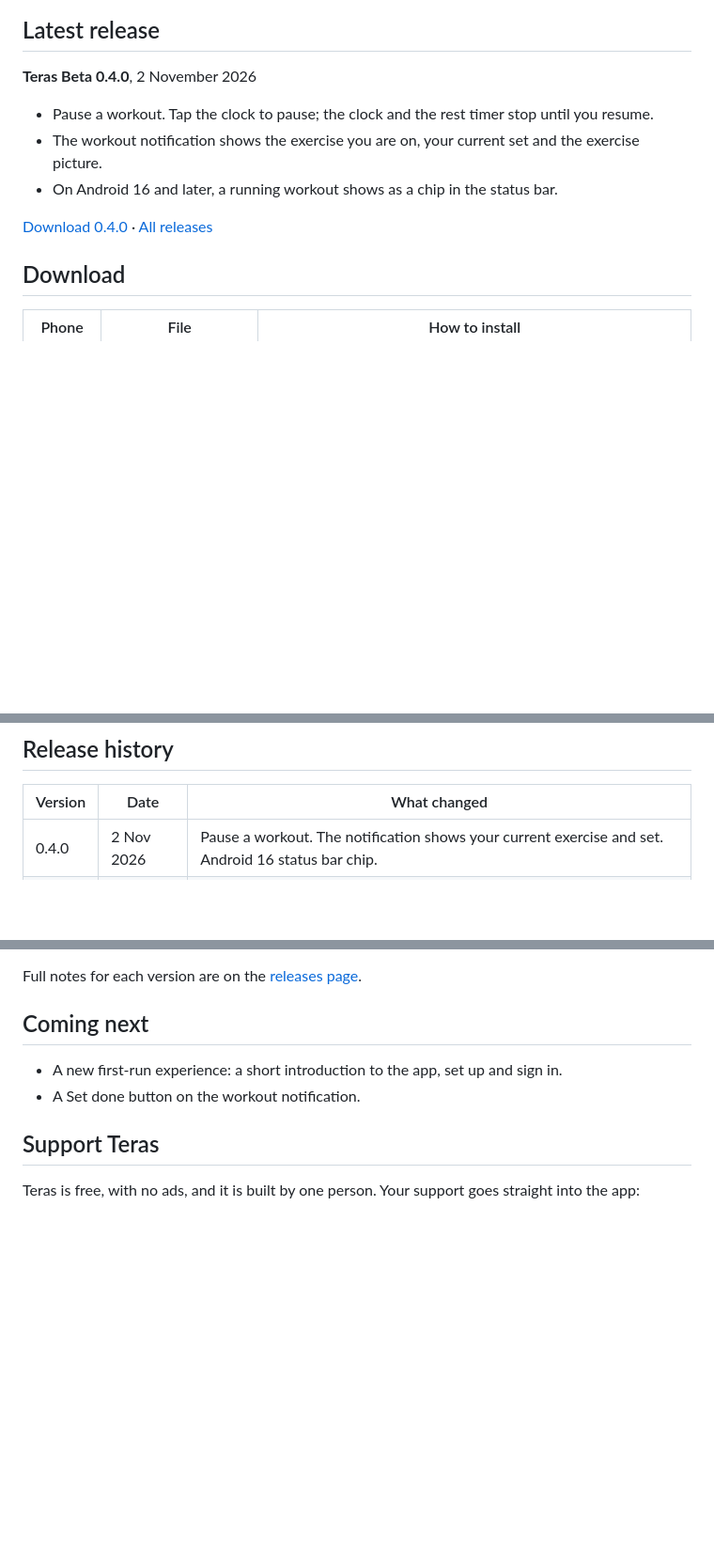
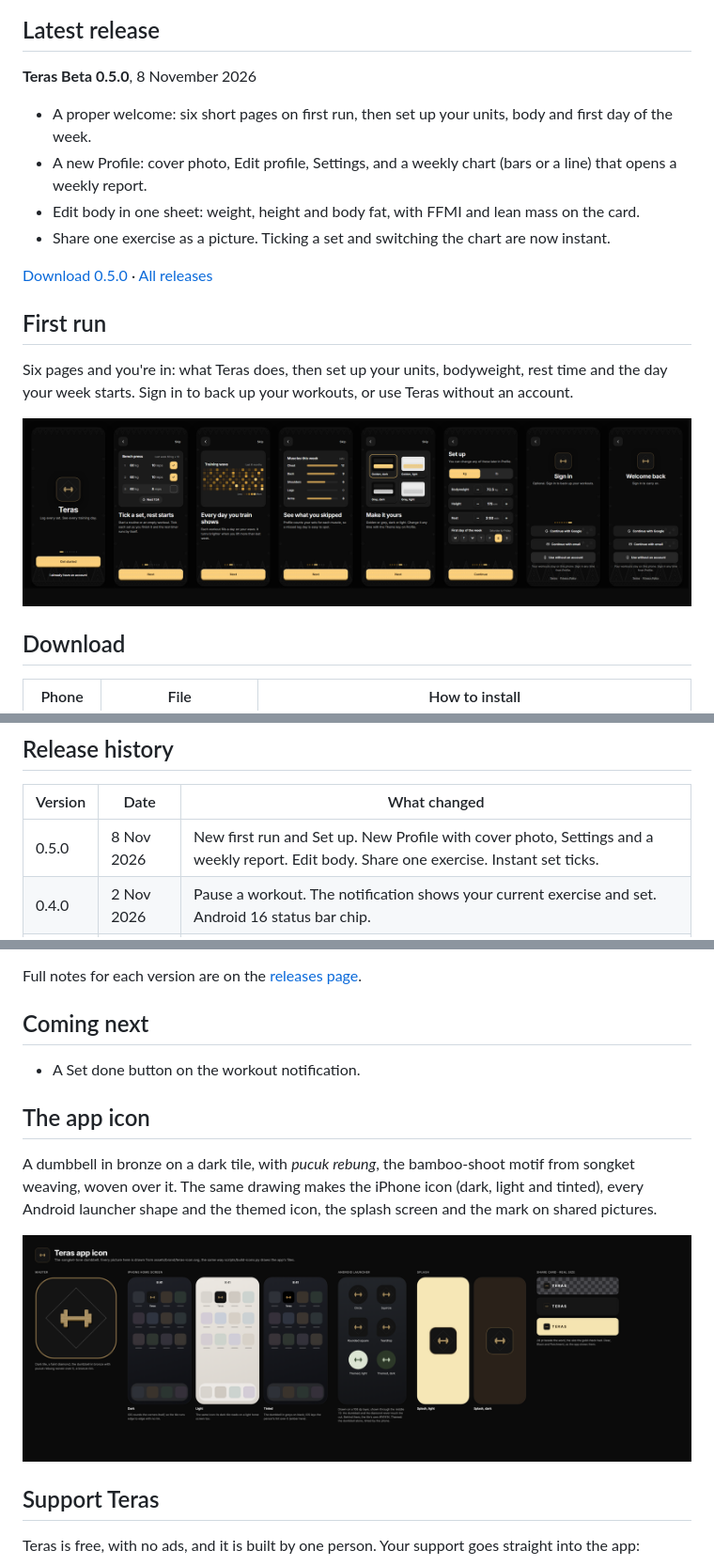
Before and after one commit to faiz03-glicth/teras-releases, a Markdown page: README.md, 3 parts joined by grey strips. Shown at 94% size. Drawn GitHub-style; pictures changed too: screens/app-icon-design.png (added), screens/onboarding-flow.png (added); blank space fills up the shorter version.

Commit message:
Teras Beta 0.5.0, the first-run pages and the app icon

```diff
--- a/README.md
+++ b/README.md
@@ -22,13 +22,22 @@
 
 ## Latest release
 
-**Teras Beta 0.4.0**, 2 November 2026
+**Teras Beta 0.5.0**, 8 November 2026
 
-- Pause a workout. Tap the clock to pause; the clock and the rest timer stop until you resume.
-- The workout notification shows the exercise you are on, your current set and the exercise picture.
-- On Android 16 and later, a running workout shows as a chip in the status bar.
+- A proper welcome: six short pages on first run, then set up your units, body and first day of the week.
+- A new Profile: cover photo, Edit profile, Settings, and a weekly chart (bars or a line) that opens a weekly report.
+- Edit body in one sheet: weight, height and body fat, with FFMI and lean mass on the card.
+- Share one exercise as a picture. Ticking a set and switching the chart are now instant.
 
-[Download 0.4.0](https://github.com/faiz03-glicth/teras-releases/releases/latest) · [All releases](https://github.com/faiz03-glicth/teras-releases/releases)
+[Download 0.5.0](https://github.com/faiz03-glicth/teras-releases/releases/latest) · [All releases](https://github.com/faiz03-glicth/teras-releases/releases)
+
+## First run
+
+Six pages and you're in: what Teras does, then set up your units, bodyweight, rest time and the day your week starts. Sign in to back up your workouts, or use Teras without an account.
+
+<p align="center">
+  <img src="screens/onboarding-flow.png" width="100%" alt="The onboarding flow: Welcome, four tour cards, Set up, Sign in and Welcome back">
+</p>
 
 ## Download
 
@@ -91,6 +100,7 @@ Updating keeps your data. Install the new version over the old one.
 
 | Version | Date | What changed |
 |---|---|---|
+| 0.5.0 | 8 Nov 2026 | New first run and Set up. New Profile with cover photo, Settings and a weekly report. Edit body. Share one exercise. Instant set ticks. |
 | 0.4.0 | 2 Nov 2026 | Pause a workout. The notification shows your current exercise and set. Android 16 status bar chip. |
 | 0.3.0 | 2 Nov 2026 | Exercise demos: a picture for every exercise, with an animation you can play. Version number on Profile. |
 | 0.2.0 | 1 Nov 2026 | Workout in the notification bar and on the iPhone Lock Screen. Rest alarm. First-run tour. |
@@ -100,8 +110,15 @@ Full notes for each version are on the [releases page](https://github.com/faiz03
 
 ## Coming next
 
-- A new first-run experience: a short introduction to the app, set up and sign in.
 - A Set done button on the workout notification.
+
+## The app icon
+
+A dumbbell in bronze on a dark tile, with *pucuk rebung*, the bamboo-shoot motif from songket weaving, woven over it. The same drawing makes the iPhone icon (dark, light and tinted), every Android launcher shape and the themed icon, the splash screen and the mark on shared pictures.
+
+<p align="center">
+  <img src="screens/app-icon-design.png" width="100%" alt="The Teras app icon: the master, on iPhone and Android home screens, the splash and the share card">
+</p>
 
 ## Support Teras
 
```
